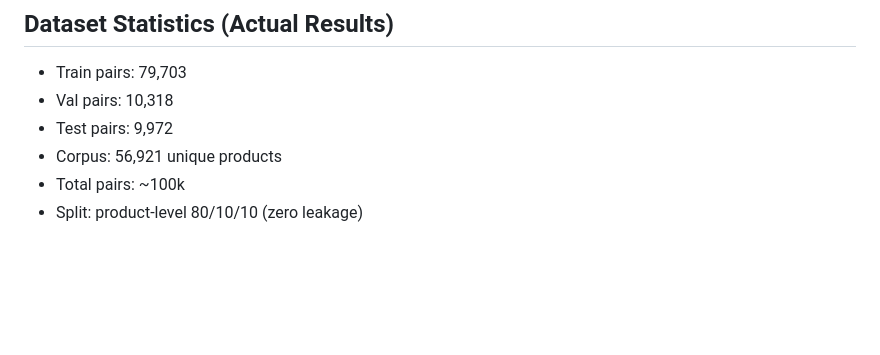
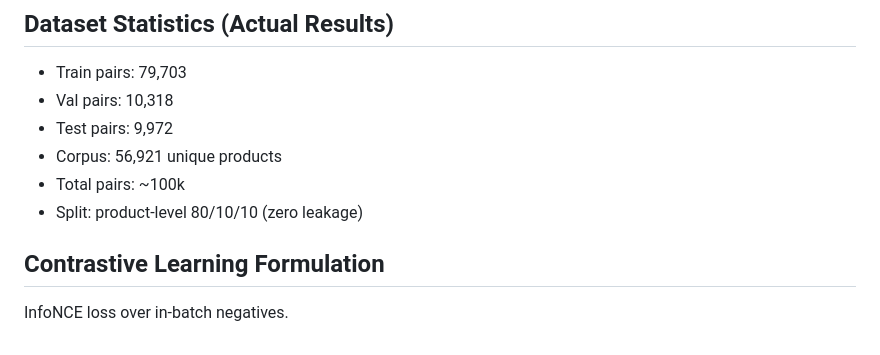
Before and after one commit to deepanshu-s18/blair-dual-encoder-retrieval, a Markdown page: paper_notes/blair_summary.md, the part around the change. Rendered like a GitHub page; blank space fills up the shorter version.

Commit message:
docs(paper): document contrastive learning formulation and dual-encoder loss

```diff
--- a/paper_notes/blair_summary.md
+++ b/paper_notes/blair_summary.md
@@ -144,3 +144,6 @@ sees DualEncoder win at millions of pairs. Our result validates this implicitly.
 - Corpus:       56,921 unique products
 - Total pairs: ~100k
 - Split: product-level 80/10/10 (zero leakage)
+
+## Contrastive Learning Formulation
+InfoNCE loss over in-batch negatives.
```
